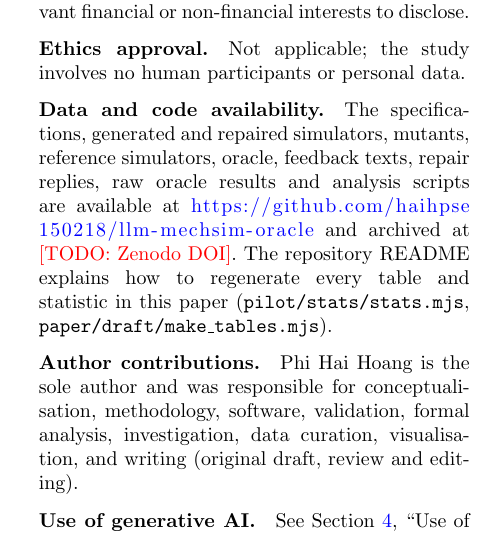
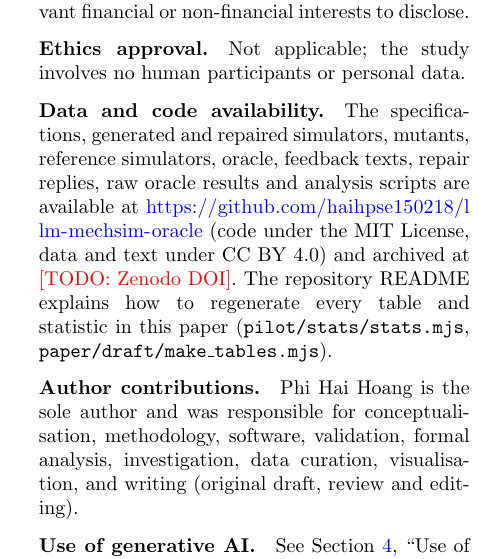
Before and after one commit to haihpse150218/llm-mechsim-oracle, a LaTeX paper (paper/overleaf/main.tex, which reads paper/overleaf/sections/declarations.tex): part of one column of page 14 of 18, cut so that both start at the same text. Compiled offline with pdfLaTeX.

Commit message:
mechsim: licences (code MIT, data/text CC BY 4.0), stated in README and data availability
Co-Authored-By: Claude Opus 5.5 <noreply@anthropic.com>

```diff
--- a/paper/overleaf/sections/declarations.tex
+++ b/paper/overleaf/sections/declarations.tex
@@ -8,7 +8,7 @@
 
 \bmhead{Ethics approval} Not applicable; the study involves no human participants or personal data.
 
-\bmhead{Data and code availability} The specifications, generated and repaired simulators, mutants, reference simulators, oracle, feedback texts, repair replies, raw oracle results and analysis scripts are available at \url{https://github.com/haihpse150218/llm-mechsim-oracle} and archived at \todo{Zenodo DOI}. The repository README explains how to regenerate every table and statistic in this paper (\texttt{pilot/stats/stats.mjs}, \texttt{paper/draft/make\_tables.mjs}).
+\bmhead{Data and code availability} The specifications, generated and repaired simulators, mutants, reference simulators, oracle, feedback texts, repair replies, raw oracle results and analysis scripts are available at \url{https://github.com/haihpse150218/llm-mechsim-oracle} (code under the MIT License, data and text under CC BY 4.0) and archived at \todo{Zenodo DOI}. The repository README explains how to regenerate every table and statistic in this paper (\texttt{pilot/stats/stats.mjs}, \texttt{paper/draft/make\_tables.mjs}).
 
 \bmhead{Author contributions} Phi Hai Hoang is the sole author and was responsible for conceptualisation, methodology, software, validation, formal analysis, investigation, data curation, visualisation, and writing (original draft, review and editing).
 
```
Also changed, not shown: paper/draft/sections/declarations.tex (+1 -1 lines), LICENSE-DATA.md (added), README.md, 1 other file.
